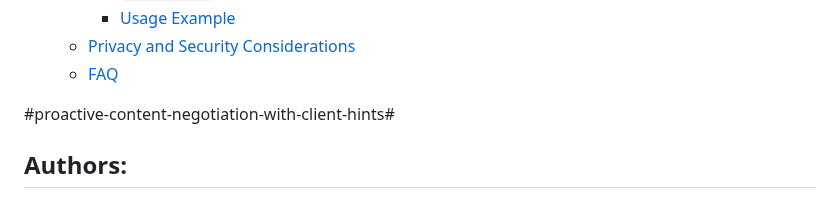
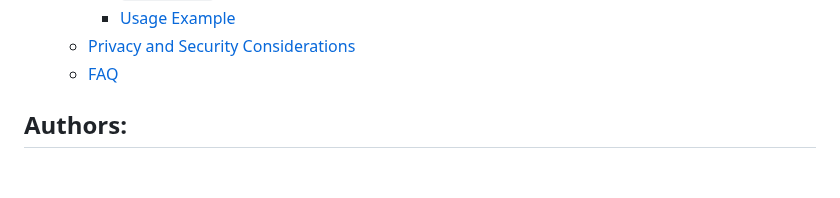
Before and after one commit to ben-allen/locale-extensions, a Markdown page: README.md, the part around the change. GitHub-like rendering; blank space fills up the shorter version.

Commit message:
extraneous text removed

```diff
--- a/README.md
+++ b/README.md
@@ -17,8 +17,6 @@ Explainer: Locale Extensions
       - [Usage Example](#usage-example)
   - [Privacy and Security Considerations](#privacy-and-security-considerations)
   - [FAQ](#faq)
-
-#proactive-content-negotiation-with-client-hints#
 
 ## Authors:
 
```
